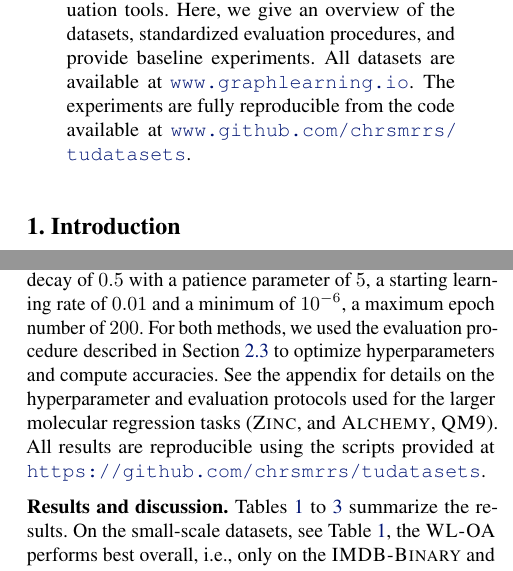
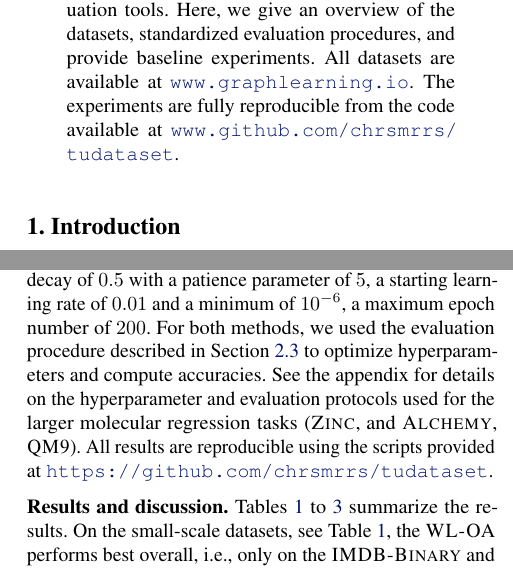
Before and after one commit to chrsmrrs/tudataset, a LaTeX paper (paper/main.tex): two parts of the columns of pages 1 and 4 of 10, joined at a grey line, cut so that both start at the same text. Compiled offline with pdfLaTeX.

Commit message:
fixed tudatasets -> tudataset

```diff
--- a/paper/main.tex
+++ b/paper/main.tex
@@ -245,7 +245,7 @@
 \begin{abstract}
 Recently, there has been an increasing interest in (supervised) learning with graph data, especially using graph neural networks.  However, the development of meaningful benchmark datasets and standardized evaluation procedures is lagging, consequently hindering advancements in this area.
 % That is, most papers still evaluate their methods on small-scale datasets leading to high standard deviations and hard to interpret results
-To address this, we introduce the \textsc{TUDataset} for graph classification and regression. The collection consists of over 120 datasets of varying sizes from a wide range of applications. We provide Python-based data loaders, kernel, and graph neural network baseline implementations, and evaluation tools. Here, we give an overview of the datasets, standardized evaluation procedures, and provide baseline experiments. All datasets are available at \url{www.graphlearning.io}. The experiments are fully reproducible from the code available at \url{www.github.com/chrsmrrs/tudatasets}.
+To address this, we introduce the \textsc{TUDataset} for graph classification and regression. The collection consists of over 120 datasets of varying sizes from a wide range of applications. We provide Python-based data loaders, kernel, and graph neural network baseline implementations, and evaluation tools. Here, we give an overview of the datasets, standardized evaluation procedures, and provide baseline experiments. All datasets are available at \url{www.graphlearning.io}. The experiments are fully reproducible from the code available at \url{www.github.com/chrsmrrs/tudataset}.
 \end{abstract}
 
 
@@ -362,7 +362,7 @@ All kernel experiments were conducted on a workstation with an \text{Intel Xeon
 
 \xhdr{GNNs.}
 For comparison with kernel methods, we used \textsc{Gin-$\varepsilon$}~\cite{Xu+2018b} and \textsc{Gin-$\varepsilon$-JK} with jumping knowledge networks as neural baselines~\cite{Xu+2018}. For data with (continuous) edge features, we used a $2$-layer MLP to map them to the same number of components as the node features and combined them using summation (\textsc{Gine-$\varepsilon$} and \textsc{Gine-$\varepsilon$}-JK). We used mean pooling to pool the learned node embeddings to a graph embedding and used a $2$-layer MLP for the final classification, using a dropout layer with $p = 0.5$ after the first layer of the MLP. For the smaller datasets of~\cref{t2l}, we optimized the number of hidden units from $
-\{ 32, 64, 128\}$, the number of layers from $ \{1, 2, 3, 4, 5\}$ using the validation set. For the mid-scale datasets, due to computation time constraints, we set the number of hidden units to $64$ and the number of layers to $3$. Moreover, for both, we use a learning rate decay of $0.5$ with a patience parameter of $5$, a starting learning rate of $0.01$ and a minimum of $10^{-6}$, a maximum epoch number of $200$. For both methods, we used the evaluation procedure described in~\cref{evalm} to optimize hyperparameters and compute accuracies. See the appendix for details on the hyperparameter and evaluation protocols used for the larger molecular regression tasks (\textsc{Zinc}, and \textsc{Alchemy}, \textsc{QM9}). All results are reproducible using the scripts provided at \url{https://github.com/chrsmrrs/tudatasets}.
+\{ 32, 64, 128\}$, the number of layers from $ \{1, 2, 3, 4, 5\}$ using the validation set. For the mid-scale datasets, due to computation time constraints, we set the number of hidden units to $64$ and the number of layers to $3$. Moreover, for both, we use a learning rate decay of $0.5$ with a patience parameter of $5$, a starting learning rate of $0.01$ and a minimum of $10^{-6}$, a maximum epoch number of $200$. For both methods, we used the evaluation procedure described in~\cref{evalm} to optimize hyperparameters and compute accuracies. See the appendix for details on the hyperparameter and evaluation protocols used for the larger molecular regression tasks (\textsc{Zinc}, and \textsc{Alchemy}, \textsc{QM9}). All results are reproducible using the scripts provided at \url{https://github.com/chrsmrrs/tudataset}.
 
 
 \xhdr{Results and discussion.}
```
